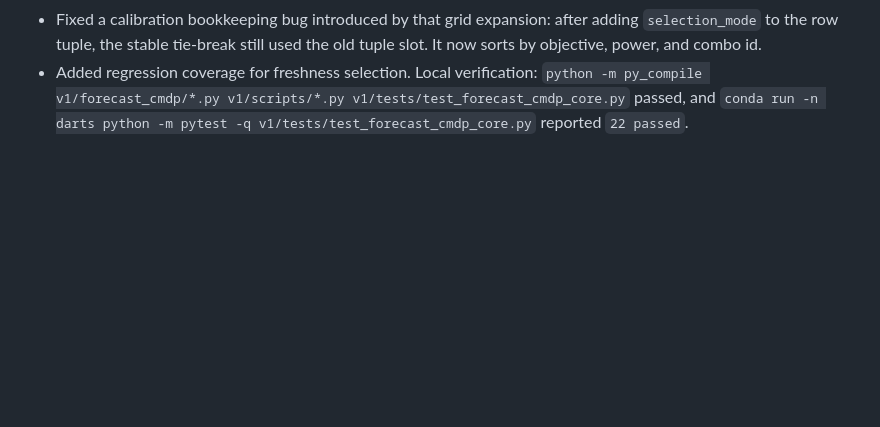
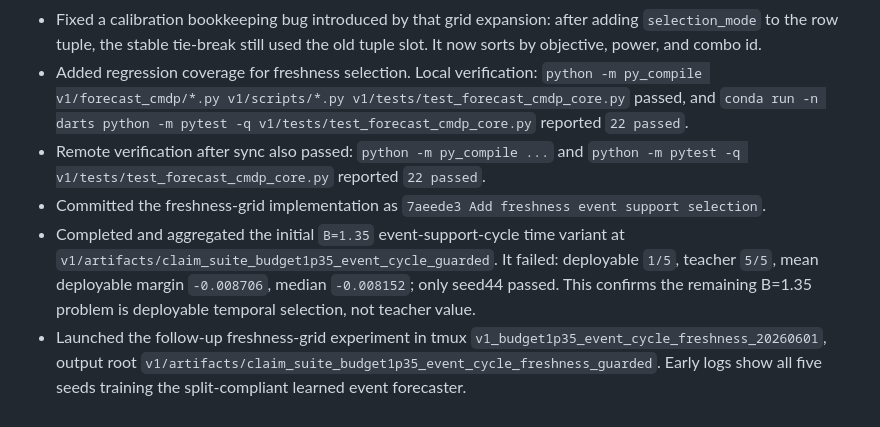
Before and after one commit to JekYUlll/microclimate_demo, a Markdown page: v1/progress.md, the part around the change. GitHub-like rendering; blank space fills up the shorter version.

Commit message:
Record B1p35 cycle result

```diff
--- a/v1/progress.md
+++ b/v1/progress.md
@@ -859,3 +859,19 @@
   v1/tests/test_forecast_cmdp_core.py` passed, and
   `conda run -n darts python -m pytest -q v1/tests/test_forecast_cmdp_core.py`
   reported `22 passed`.
+- Remote verification after sync also passed: `python -m py_compile ...` and
+  `python -m pytest -q v1/tests/test_forecast_cmdp_core.py` reported
+  `22 passed`.
+- Committed the freshness-grid implementation as
+  `7aeede3 Add freshness event support selection`.
+- Completed and aggregated the initial `B=1.35` event-support-cycle time
+  variant at
+  `v1/artifacts/claim_suite_budget1p35_event_cycle_guarded`. It failed:
+  deployable `1/5`, teacher `5/5`, mean deployable margin `-0.008706`,
+  median `-0.008152`; only seed44 passed. This confirms the remaining
+  B=1.35 problem is deployable temporal selection, not teacher value.
+- Launched the follow-up freshness-grid experiment in tmux
+  `v1_budget1p35_event_cycle_freshness_20260601`, output root
+  `v1/artifacts/claim_suite_budget1p35_event_cycle_freshness_guarded`.
+  Early logs show all five seeds training the split-compliant learned event
+  forecaster.
```
Also changed, not shown: v1/findings.md (+5 -0 lines), v1/task_plan.md (+3 -2 lines).
